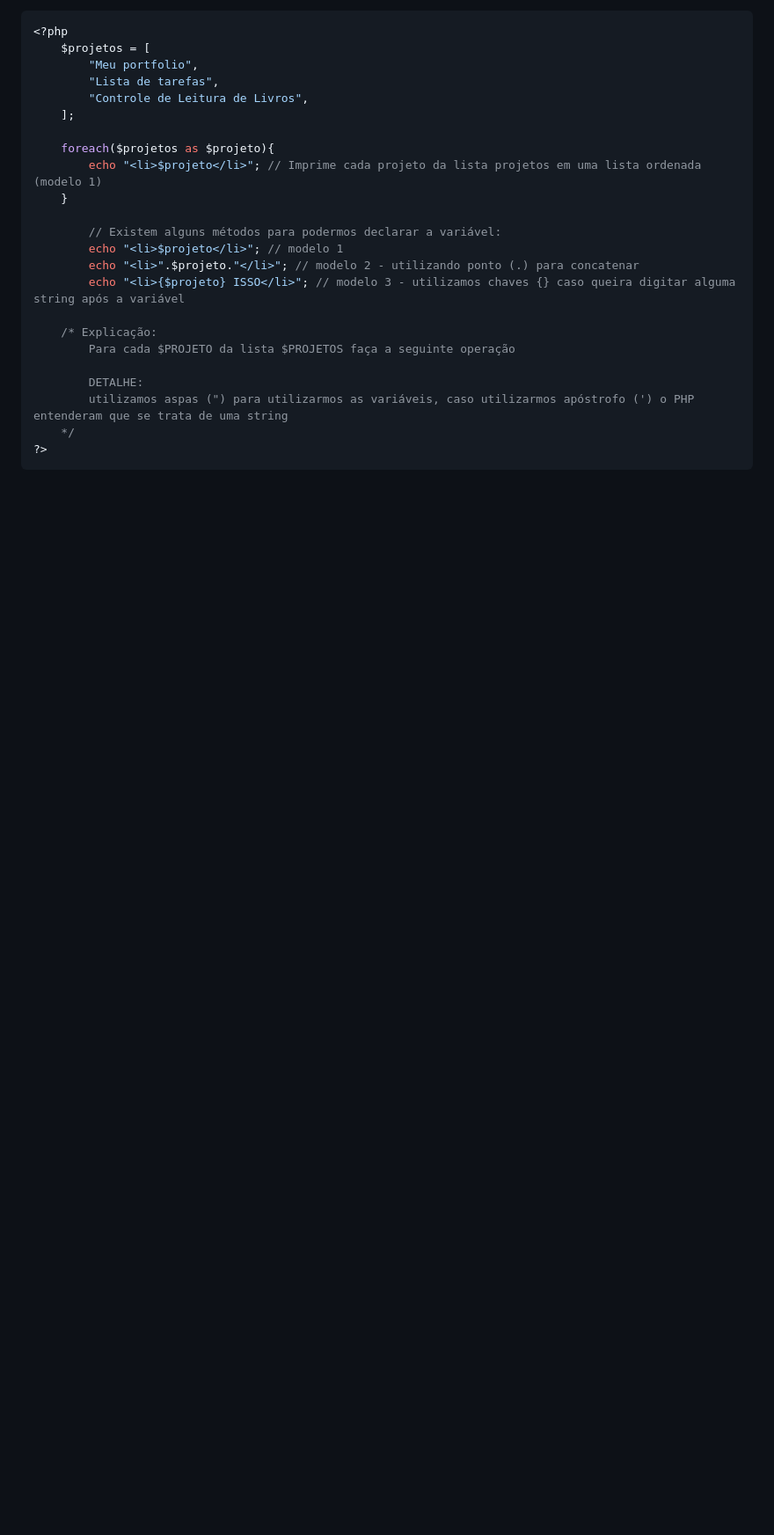
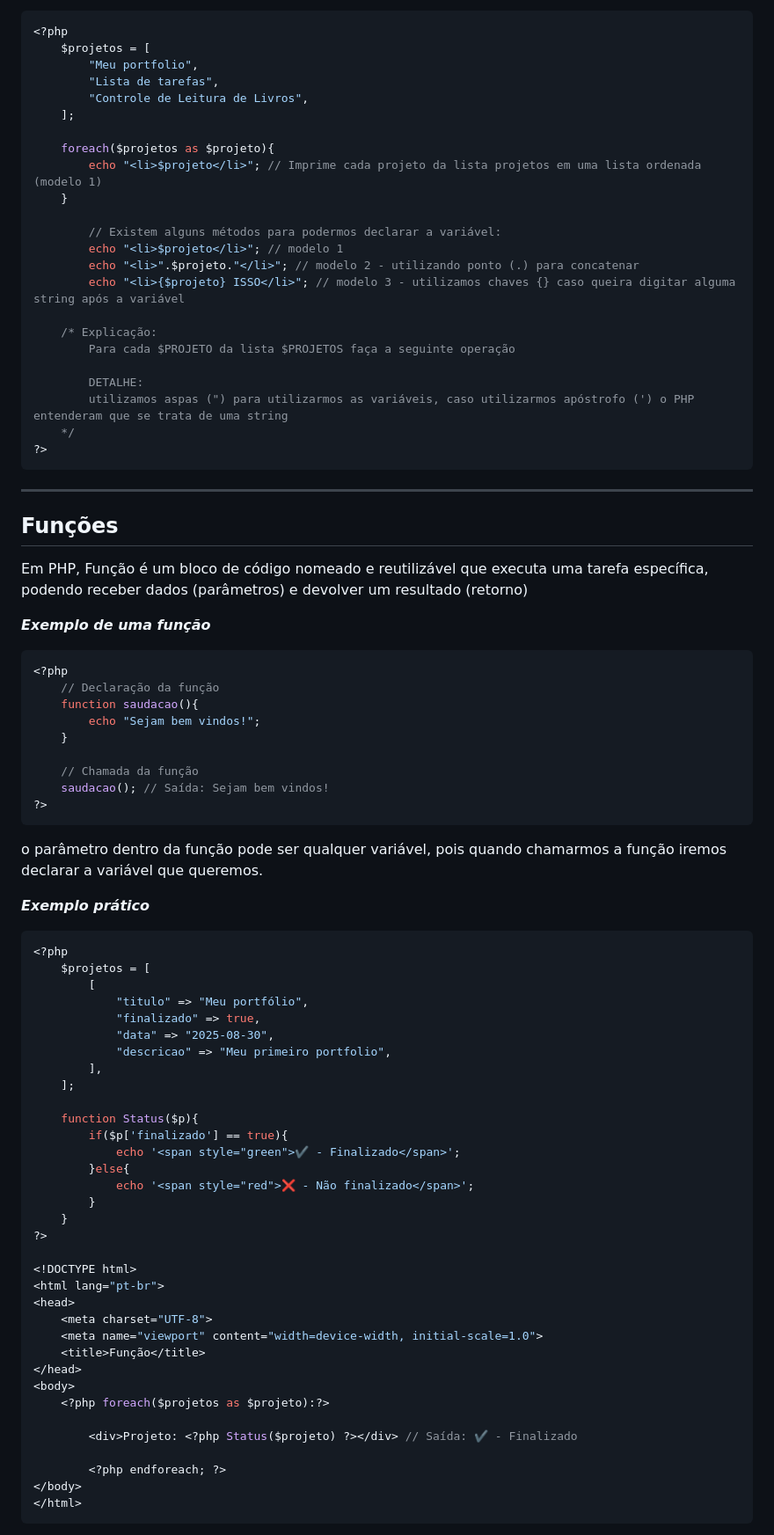
Before and after one commit to isacgouveia/Curso-PHP, a Markdown page: PHP Nível 1.md, the part around one of its changes. Shown at 88% size. Rendered like a GitHub page; blank space fills up the shorter version.

````diff
--- a/PHP Nível 1.md
+++ b/PHP Nível 1.md
@@ -246,3 +246,64 @@ Foreach é um laço de repetição que permite iterar sobre cada elemento de um
     */
 ?>
 ```
+
+---
+
+<a id="page4"></a>
+## Funções
+Em PHP, Função é um bloco de código nomeado e reutilizável que executa uma tarefa específica, podendo receber dados (parâmetros) e devolver um resultado (retorno)
+
+***Exemplo de uma função***
+```php
+<?php
+    // Declaração da função
+    function saudacao(){
+        echo "Sejam bem vindos!";
+    }
+
+    // Chamada da função
+    saudacao(); // Saída: Sejam bem vindos!
+?>
+```
+
+o parâmetro dentro da função pode ser qualquer variável, pois quando chamarmos a função iremos declarar a variável que queremos.
+
+***Exemplo prático***
+
+```php
+<?php
+    $projetos = [
+        [
+            "titulo" => "Meu portfólio",
+            "finalizado" => true,
+            "data" => "2025-08-30",
+            "descricao" => "Meu primeiro portfolio",
+        ],
+    ];
+
+    function Status($p){
+        if($p['finalizado'] == true){
+            echo '<span style="green">✔️ - Finalizado</span>';
+        }else{
+            echo '<span style="red">❌ - Não finalizado</span>';
+        }
+    }
+?>
+
+<!DOCTYPE html>
+<html lang="pt-br">
+<head>
+    <meta charset="UTF-8">
+    <meta name="viewport" content="width=device-width, initial-scale=1.0">
+    <title>Função</title>
+</head>
+<body>
+    <?php foreach($projetos as $projeto):?>
+
+        <div>Projeto: <?php Status($projeto) ?></div> // Saída: ✔️ - Finalizado
+
+        <?php endforeach; ?>
+</body>
+</html>
+```
+
````
Also changed, not shown: other parts of PHP Nível 1.md (+37 -0 lines).
